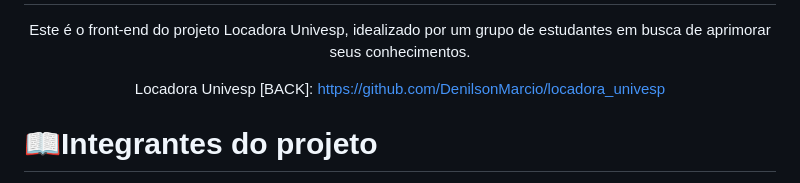
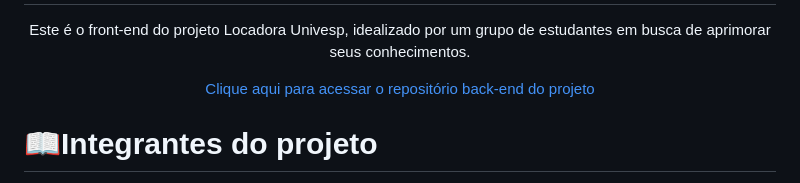
Before and after one commit to felipemarcelino99/front-locadora-univesp, a Markdown page: README.md, the part around the change. GitHub-like rendering.

```diff
--- a/README.md
+++ b/README.md
@@ -1,6 +1,6 @@
 <h1 align="center"> 📼 Locadora Univesp [FRONT] 🕹️ </h1>
 <p align="center">Este é o front-end do projeto Locadora Univesp, idealizado por um grupo de estudantes em busca de aprimorar seus conhecimentos.</p>
-<p align="center">Locadora Univesp [BACK]: <a href="https://bruamado.github.io/calculadora-univesp/">https://github.com/DenilsonMarcio/locadora_univesp</a></h2>
+<a align="center" href="https://github.com/DenilsonMarcio/locadora_univesp"><p align="center">Clique aqui para acessar o repositório back-end do projeto</p></a>
 
 
 # 📖Integrantes do projeto
```
